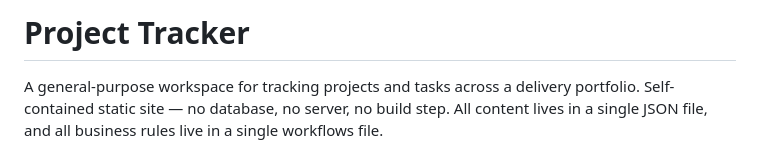
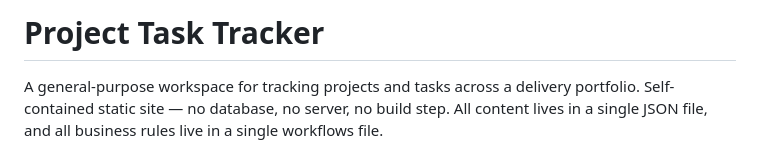
Before and after one commit to lukeq-mich/project-task-tracker, a Markdown page: README.md, the part around the change. GitHub-like rendering.

```diff
--- a/README.md
+++ b/README.md
@@ -1,4 +1,4 @@
-# Project Tracker
+# Project Task Tracker
 
 A general-purpose workspace for tracking projects and tasks across a delivery portfolio. Self-contained static site — no database, no server, no build step. All content lives in a single JSON file, and all business rules live in a single workflows file.
 
```
